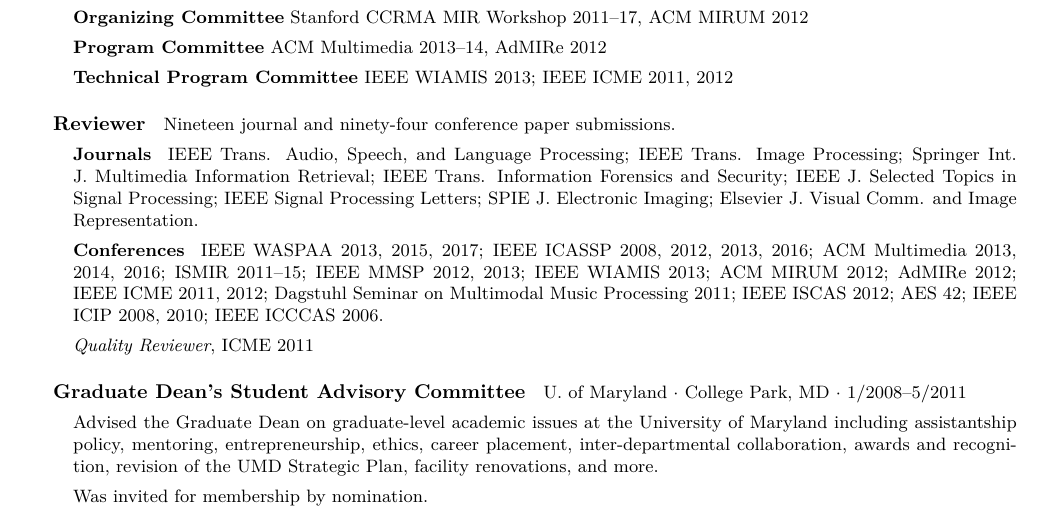
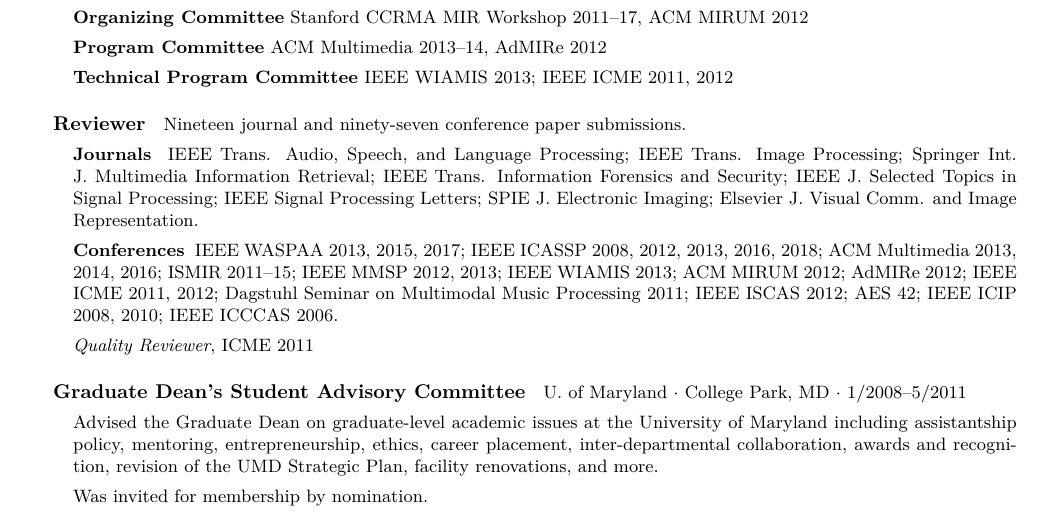
Before and after one commit to vafisher/cv, a LaTeX CV (resume.tex): part of page 3 of 4, cut so that both start at the same text. Compiled offline with XeLaTeX.

Commit message:
icassp 2018 reviews

```diff
--- a/resume.tex
+++ b/resume.tex
@@ -152,7 +152,7 @@
     \item \textbf{Technical Program Committee} IEEE WIAMIS 2013; IEEE ICME 2011, 2012
 \end{itemize}
 
-\subparagraph{Reviewer} Nineteen journal and ninety-four conference paper submissions.
+\subparagraph{Reviewer} Nineteen journal and ninety-seven conference paper submissions.
 \begin{itemize}
     \item \textbf{Journals} \
         IEEE Trans. Audio, Speech, and Language Processing;
@@ -165,7 +165,7 @@
         Elsevier J. Visual Comm. and Image Representation. % 1 paper
     \item \textbf{Conferences} \
         IEEE WASPAA 2013, 2015, 2017; % 1 paper + ...
-        IEEE ICASSP 2008, 2012, 2013, 2016; % 2 + 2 + 3 papers
+        IEEE ICASSP 2008, 2012, 2013, 2016, 2018; % 2 + 2 + 3 + ? + 3 papers
         ACM Multimedia 2013, 2014, 2016; % 1 paper
         ISMIR 2011--15; % 4 + 3 + 2 papers
         IEEE MMSP 2012, 2013; % 3 + 3 papers
```
